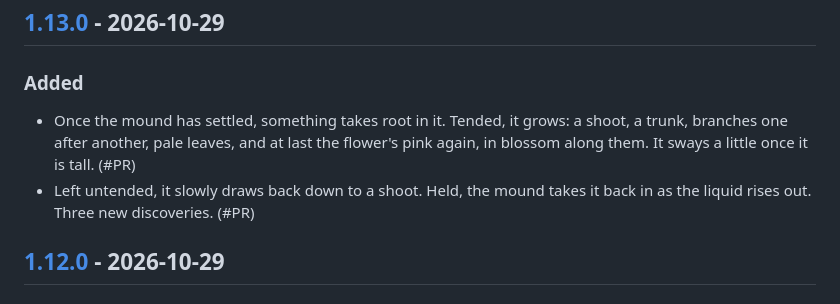
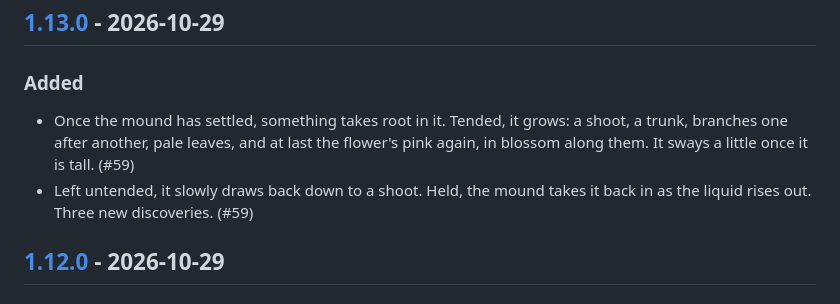
Before and after one commit to antoniwan/the-object, a Markdown page: CHANGELOG.md, the part around the change. Drawn GitHub-style.

Commit message:
Changelog: PR number
Co-Authored-By: Claude Opus 5.5 <noreply@anthropic.com>
Claude-Session: https://claude.ai/code/session_01KBsxCaMj2ky3xxyv2nohzL

```diff
--- a/CHANGELOG.md
+++ b/CHANGELOG.md
@@ -15,8 +15,8 @@ Every merge to `main` is deployed, so every pull request is a release and carrie
 ## [1.13.0] - 2026-10-29
 
 ### Added
-- Once the mound has settled, something takes root in it. Tended, it grows: a shoot, a trunk, branches one after another, pale leaves, and at last the flower's pink again, in blossom along them. It sways a little once it is tall. (#PR)
-- Left untended, it slowly draws back down to a shoot. Held, the mound takes it back in as the liquid rises out. Three new discoveries. (#PR)
+- Once the mound has settled, something takes root in it. Tended, it grows: a shoot, a trunk, branches one after another, pale leaves, and at last the flower's pink again, in blossom along them. It sways a little once it is tall. (#59)
+- Left untended, it slowly draws back down to a shoot. Held, the mound takes it back in as the liquid rises out. Three new discoveries. (#59)
 
 ## [1.12.0] - 2026-10-29
 
```
